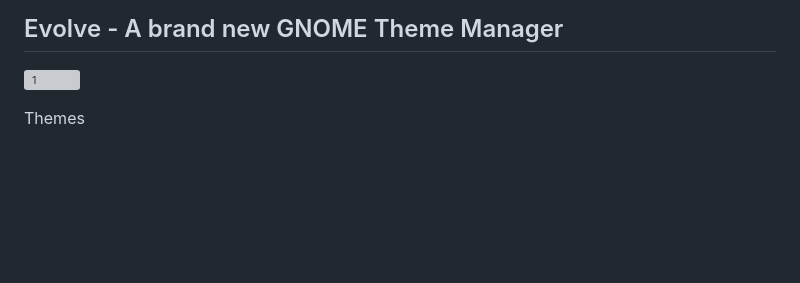
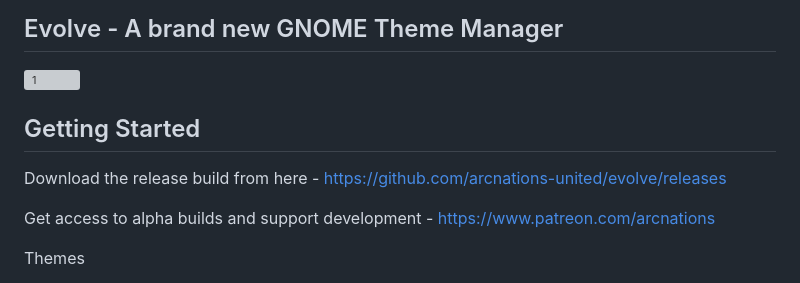
Before and after one commit to arcnations-united/evolve, a Markdown page: README.md, the part around the change. GitHub-like rendering; blank space fills up the shorter version; grey boxes are pictures that could not be loaded.

```diff
--- a/README.md
+++ b/README.md
@@ -4,6 +4,15 @@ The powerful and modern alternative to Gnome Tweaks with GTK-4.0 support and som
 
 ## Evolve - A brand new GNOME Theme Manager
 ![1](https://github.com/arcnations-united/evolve/assets/114287507/4a9c19b2-afb9-422d-aabd-401c6ecae3c8)
+
+
+## Getting Started
+
+Download the release build from here -
+https://github.com/arcnations-united/evolve/releases
+
+Get access to alpha builds and support development -
+https://www.patreon.com/arcnations
 
 Themes
 
```
